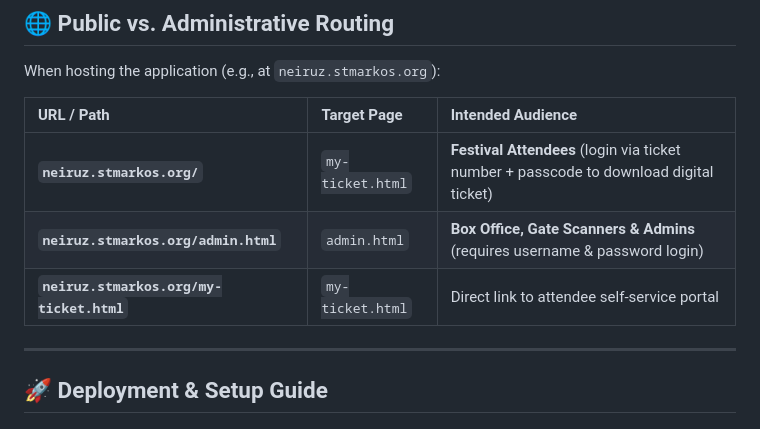
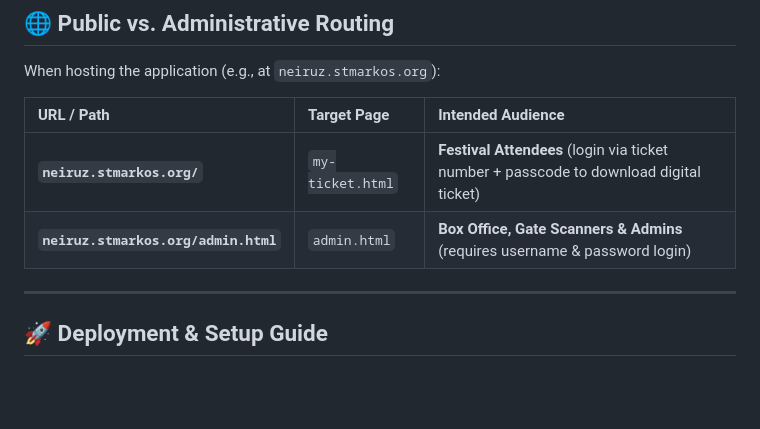
Before and after one commit to mina-android/stmarkos-theatre, a Markdown page: README.md, the part around the change. Drawn GitHub-style; blank space fills up the shorter version.

Commit message:
docs: remove explicit /my-ticket.html path from routing table in README

```diff
--- a/README.md
+++ b/README.md
@@ -149,7 +149,6 @@ When hosting the application (e.g., at `neiruz.stmarkos.org`):
 | :--- | :--- | :--- |
 | **`neiruz.stmarkos.org/`** | `my-ticket.html` | **Festival Attendees** (login via ticket number + passcode to download digital ticket) |
 | **`neiruz.stmarkos.org/admin.html`** | `admin.html` | **Box Office, Gate Scanners & Admins** (requires username & password login) |
-| **`neiruz.stmarkos.org/my-ticket.html`** | `my-ticket.html` | Direct link to attendee self-service portal |
 
 ---
 
```
